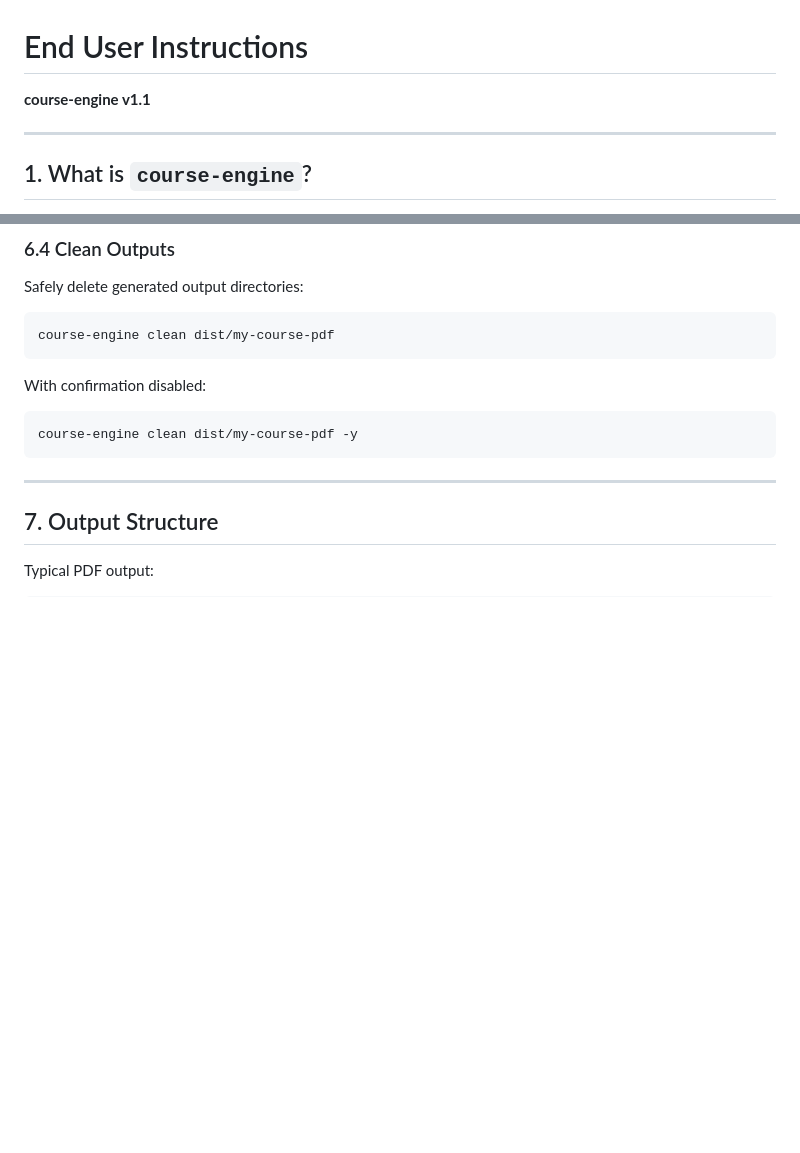
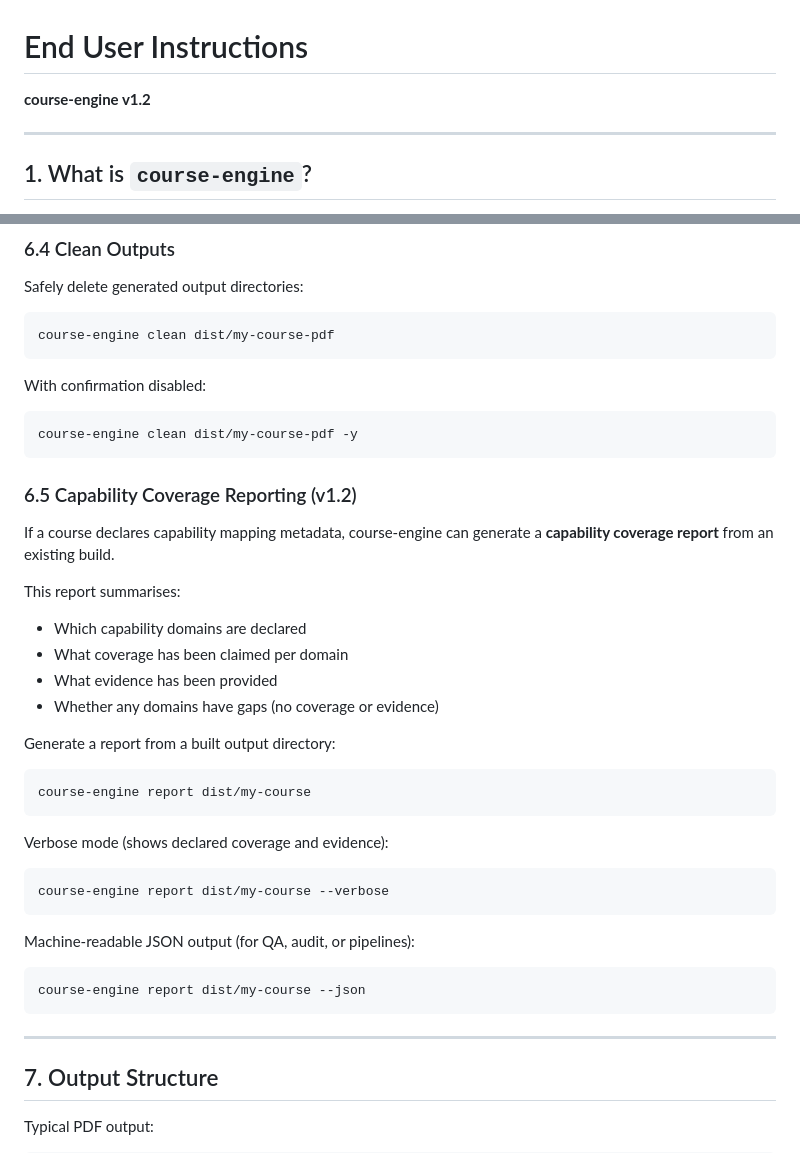
Before and after one commit to cloudpedagogy/cloudpedagogy-course-engine, a Markdown page: docs/END_USER_INSTRUCTIONS.md, 2 parts joined by grey strips. GitHub-like rendering; blank space fills up the shorter version.

````diff
--- a/docs/END_USER_INSTRUCTIONS.md
+++ b/docs/END_USER_INSTRUCTIONS.md
@@ -1,5 +1,5 @@
 # End User Instructions
-**course-engine v1.1**
+**course-engine v1.2**
 
 ---
 
@@ -164,11 +164,39 @@ Safely delete generated output directories:
 course-engine clean dist/my-course-pdf
  ```
 
-
 With confirmation disabled:
  ```bash
 course-engine clean dist/my-course-pdf -y
  ```
+
+### 6.5 Capability Coverage Reporting (v1.2)
+
+If a course declares capability mapping metadata, course-engine can generate
+a **capability coverage report** from an existing build.
+
+This report summarises:
+
+- Which capability domains are declared
+- What coverage has been claimed per domain
+- What evidence has been provided
+- Whether any domains have gaps (no coverage or evidence)
+
+Generate a report from a built output directory:
+```bash
+course-engine report dist/my-course
+```
+
+Verbose mode (shows declared coverage and evidence):
+```bash
+course-engine report dist/my-course --verbose
+```
+
+Machine-readable JSON output (for QA, audit, or pipelines):
+```bash
+course-engine report dist/my-course --json
+```
+
+
 ---
 
 ## 7. Output Structure
````
